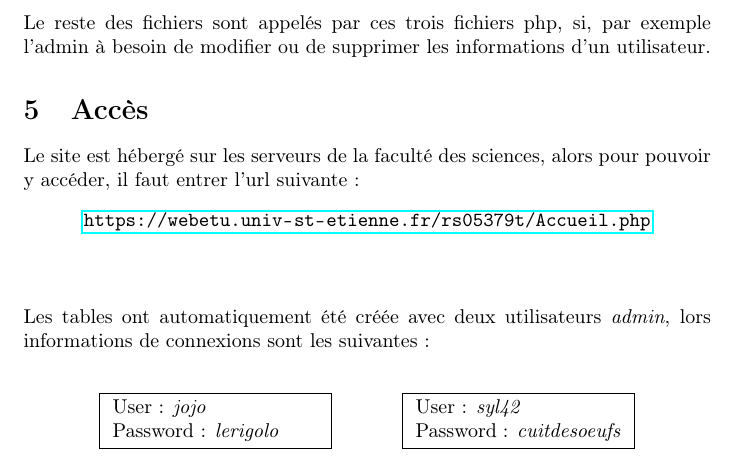
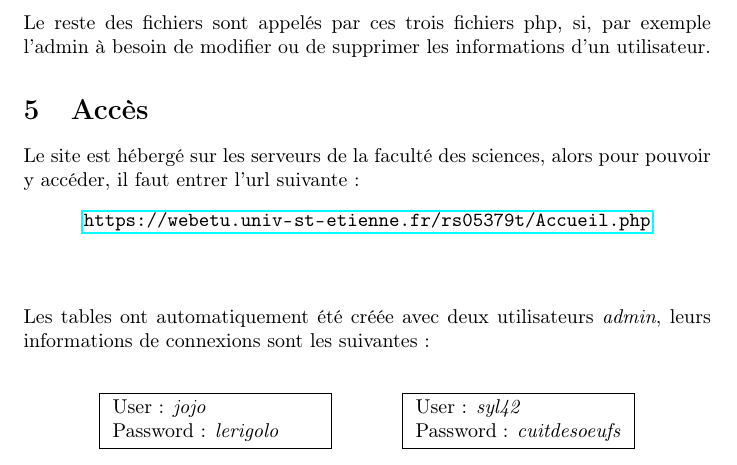
Before and after one commit to JojoLgenius/Projet_Dev_Web, a LaTeX document (LaTeX/main.tex): part of page 6 of 7, cut so that both start at the same text. Compiled offline with pdfLaTeX.

Commit message:
Add files via upload

```diff
--- a/LaTeX/main.tex
+++ b/LaTeX/main.tex
@@ -92,7 +92,7 @@ Le site est hébergé sur les serveurs de la faculté des sciences, alors pour p
 \url{https://webetu.univ-st-etienne.fr/rs05379t/Accueil.php}
 \end{center}
 \vspace{1cm}
-Les tables ont automatiquement été créée avec deux utilisateurs \emph{admin}, lors informations de connexions sont les suivantes :
+Les tables ont automatiquement été créée avec deux utilisateurs \emph{admin}, leurs informations de connexions sont les suivantes :
 \vspace{5mm}
 \begin{center}
 \fbox{
```
